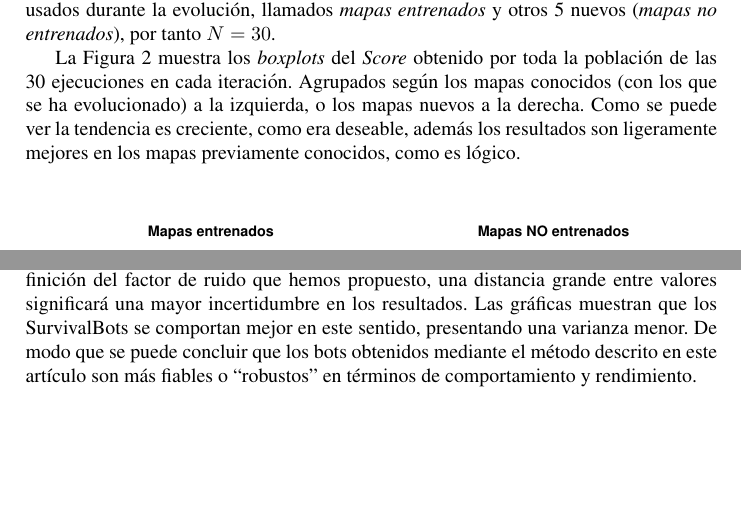
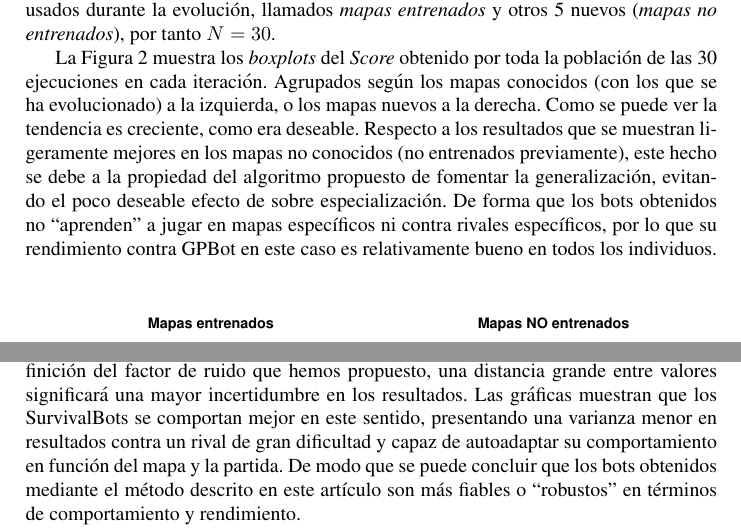
Before and after one commit to geneura-papers/2016-CoSECiVi-SurvivalBot, a LaTeX paper (survival_gpbot_cosecivi2016.tex): two parts of pages 10 and 12 of 16, joined at a grey line, cut so that both start at the same text, the shorter picture padded with empty space. Compiled offline with pdfLaTeX; the source files are stored in an older character set and shown here as Unicode.

Commit message:
Versión FINAL

```diff
--- a/survival_gpbot_cosecivi2016.tex
+++ b/survival_gpbot_cosecivi2016.tex
@@ -409,8 +409,7 @@ Esta función tiende a favorecer las victorias frente a los turnos.
 Cada individuo se ha enfrentado 3 veces en 10 mapas diferentes: los 5 usados durante la evolución, llamados \textit{mapas entrenados} y otros 5 nuevos (\textit{mapas no entrenados}), por tanto $N=30$.
 
 La Figura \ref{figura:Score_VS_GPBot} muestra los \textit{boxplots} del \textit{Score} obtenido por toda la población de las 30 ejecuciones en cada iteración.
-Agrupados según los mapas conocidos (con los que se ha evolucionado) a la izquierda, o los mapas nuevos a la derecha.
-Como se puede ver la tendencia es creciente, como era deseable, además los resultados son ligeramente mejores en los mapas previamente conocidos, como es lógico.
+Agrupados según los mapas conocidos (con los que se ha evolucionado) a la izquierda, o los mapas nuevos a la derecha. Como se puede ver la tendencia es creciente, como era deseable. Respecto a los resultados que se muestran ligeramente mejores en los mapas no conocidos (no entrenados previamente), este hecho se debe a la propiedad del algoritmo propuesto de fomentar la generalización, evitando el poco deseable efecto de sobre especialización. De forma que los bots obtenidos no ``aprenden'' a jugar en mapas específicos ni contra rivales específicos, por lo que su rendimiento contra GPBot en este caso es relativamente bueno en todos los individuos.
 
 \begin{figure}[htb]
 \tiny
@@ -464,7 +463,7 @@ Dichos enfrentamientos se han realizado en los mismos 10 mapas considerados en e
 A fin de comprobar la influencia que ha tenido el ruido en la generación de los SurvivalBots, hemos calculado un \textit{factor de ruido} para cada bot, el cual se ha obtenido como la diferencia entre el máximo y el mínimo de los Scores obtenidos en los 30 combates que ha llevado a cabo cada bot en cada mapa.
 
 La Figura \ref{figura:noise} muestra los \textit{boxplots} de los 30 GPBots y SurvivalBots. Según la definición del factor de ruido que hemos propuesto, una distancia grande entre valores significará una mayor incertidumbre en los resultados.
-Las gráficas muestran que los SurvivalBots se comportan mejor en este sentido, presentando una varianza menor. De modo que se puede concluir que los bots obtenidos mediante el método descrito en este artículo son más fiables o ``robustos'' en términos de comportamiento y rendimiento.
+Las gráficas muestran que los SurvivalBots se comportan mejor en este sentido, presentando una varianza menor en resultados contra un rival de gran dificultad y capaz de autoadaptar su comportamiento en función del mapa y la partida. De modo que se puede concluir que los bots obtenidos mediante el método descrito en este artículo son más fiables o ``robustos'' en términos de comportamiento y rendimiento.
 %
 \begin{figure}[htb]
 \tiny
```
Also changed, not shown: survival_gpbot_cosecivi2016.tex (2 more changed lines).
